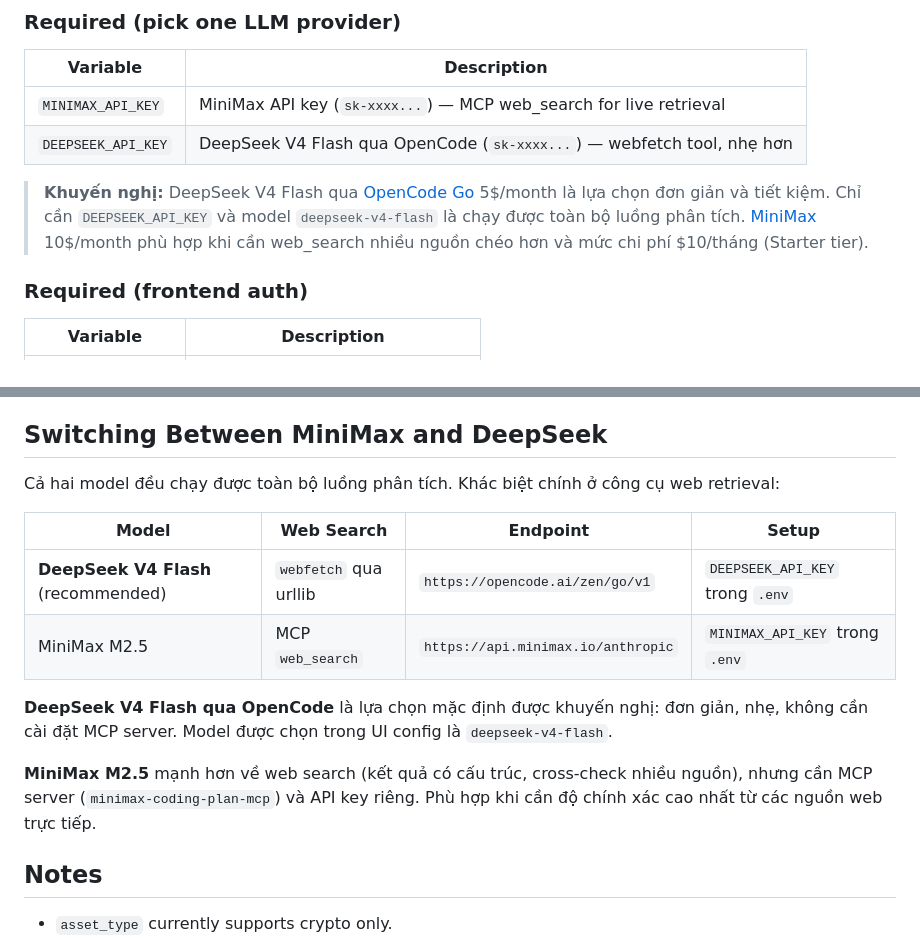
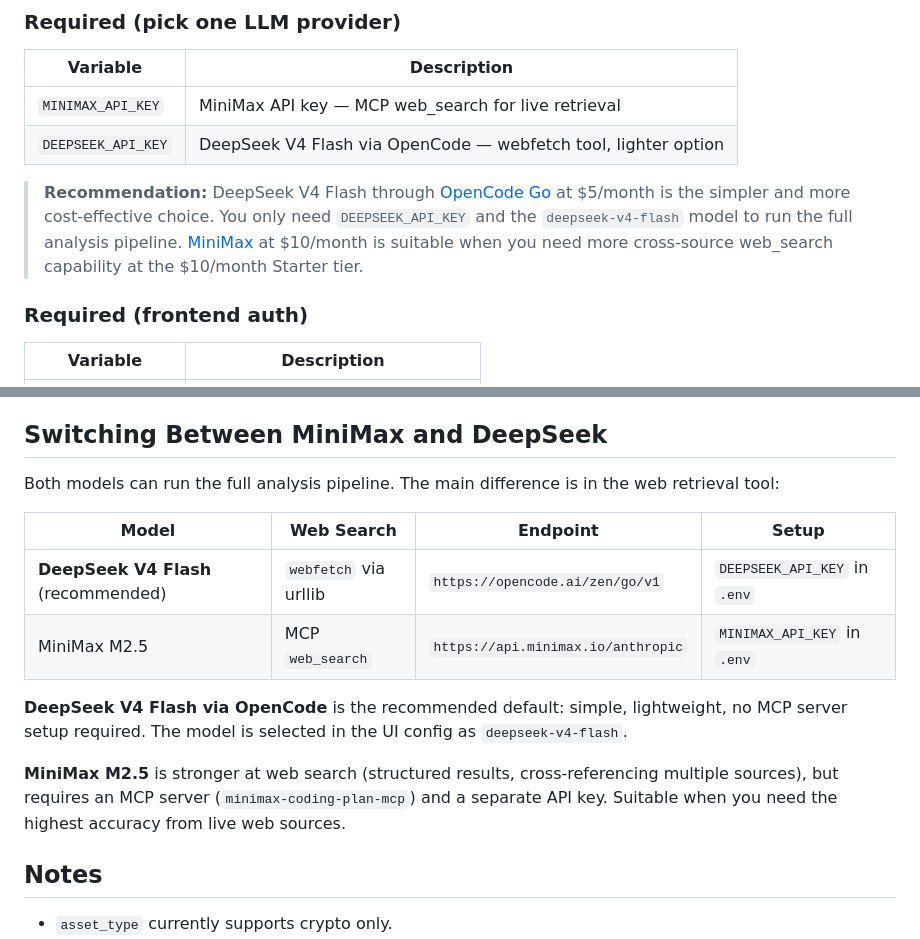
Before and after one commit to Nguyenchitrai62/Trading_Agents, a Markdown page: README.MD, 2 parts joined by grey strips. GitHub-like rendering.

Commit message:
docs: update README for clarity and consistency in API key descriptions and recommendations

```diff
--- a/README.MD
+++ b/README.MD
@@ -126,10 +126,10 @@ http://127.0.0.1:8000/?api_base_url=http://127.0.0.1:8000
 
 | Variable | Description |
 |----------|-------------|
-| `MINIMAX_API_KEY` | MiniMax API key (`sk-xxxx...`) — MCP web_search for live retrieval |
-| `DEEPSEEK_API_KEY` | DeepSeek V4 Flash qua OpenCode (`sk-xxxx...`) — webfetch tool, nhẹ hơn |
+| `MINIMAX_API_KEY` | MiniMax API key — MCP web_search for live retrieval |
+| `DEEPSEEK_API_KEY` | DeepSeek V4 Flash via OpenCode — webfetch tool, lighter option |
 
-> **Khuyến nghị:** DeepSeek V4 Flash qua [OpenCode Go](https://opencode.ai/go) 5$/month là lựa chọn đơn giản và tiết kiệm. Chỉ cần `DEEPSEEK_API_KEY` và model `deepseek-v4-flash` là chạy được toàn bộ luồng phân tích. [MiniMax](https://platform.minimax.io/subscribe/token-plan) 10$/month phù hợp khi cần web_search nhiều nguồn chéo hơn và mức chi phí $10/tháng (Starter tier).
+> **Recommendation:** DeepSeek V4 Flash through [OpenCode Go](https://opencode.ai/go) at $5/month is the simpler and more cost-effective choice. You only need `DEEPSEEK_API_KEY` and the `deepseek-v4-flash` model to run the full analysis pipeline. [MiniMax](https://platform.minimax.io/subscribe/token-plan) at $10/month is suitable when you need more cross-source web_search capability at the $10/month Starter tier.
 
 ### Required (frontend auth)
 
@@ -193,16 +193,16 @@ Cross-origin deploy checklist:
 
 ## Switching Between MiniMax and DeepSeek
 
-Cả hai model đều chạy được toàn bộ luồng phân tích. Khác biệt chính ở công cụ web retrieval:
+Both models can run the full analysis pipeline. The main difference is in the web retrieval tool:
 
 | Model | Web Search | Endpoint | Setup |
 |-------|-----------|----------|-------|
-| **DeepSeek V4 Flash** (recommended) | `webfetch` qua urllib | `https://opencode.ai/zen/go/v1` | `DEEPSEEK_API_KEY` trong `.env` |
-| MiniMax M2.5 | MCP `web_search` | `https://api.minimax.io/anthropic` | `MINIMAX_API_KEY` trong `.env` |
+| **DeepSeek V4 Flash** (recommended) | `webfetch` via urllib | `https://opencode.ai/zen/go/v1` | `DEEPSEEK_API_KEY` in `.env` |
+| MiniMax M2.5 | MCP `web_search` | `https://api.minimax.io/anthropic` | `MINIMAX_API_KEY` in `.env` |
 
-**DeepSeek V4 Flash qua OpenCode** là lựa chọn mặc định được khuyến nghị: đơn giản, nhẹ, không cần cài đặt MCP server. Model được chọn trong UI config là `deepseek-v4-flash`.
+**DeepSeek V4 Flash via OpenCode** is the recommended default: simple, lightweight, no MCP server setup required. The model is selected in the UI config as `deepseek-v4-flash`.
 
-**MiniMax M2.5** mạnh hơn về web search (kết quả có cấu trúc, cross-check nhiều nguồn), nhưng cần MCP server (`minimax-coding-plan-mcp`) và API key riêng. Phù hợp khi cần độ chính xác cao nhất từ các nguồn web trực tiếp.
+**MiniMax M2.5** is stronger at web search (structured results, cross-referencing multiple sources), but requires an MCP server (`minimax-coding-plan-mcp`) and a separate API key. Suitable when you need the highest accuracy from live web sources.
 
 ## Notes
 
```
